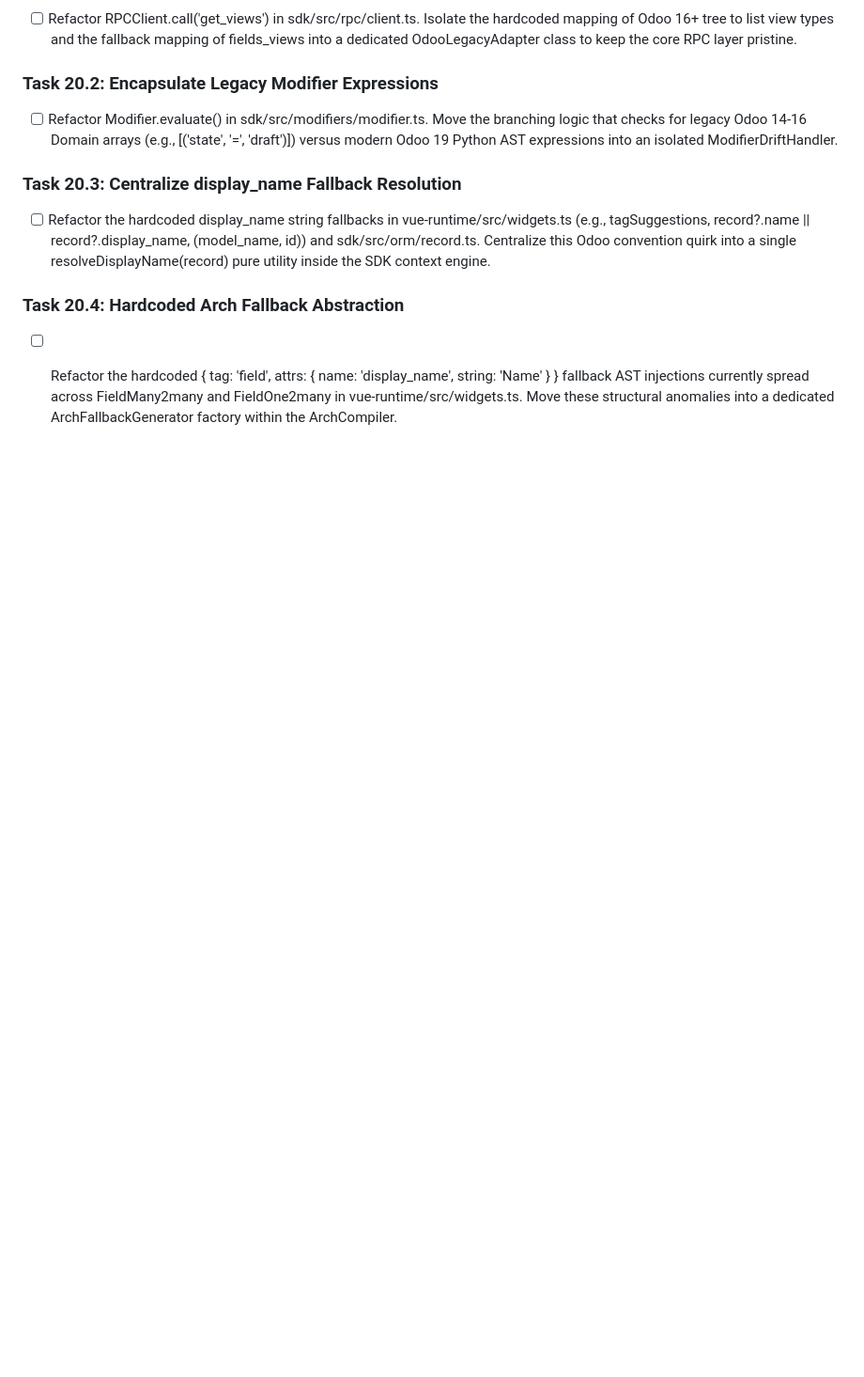
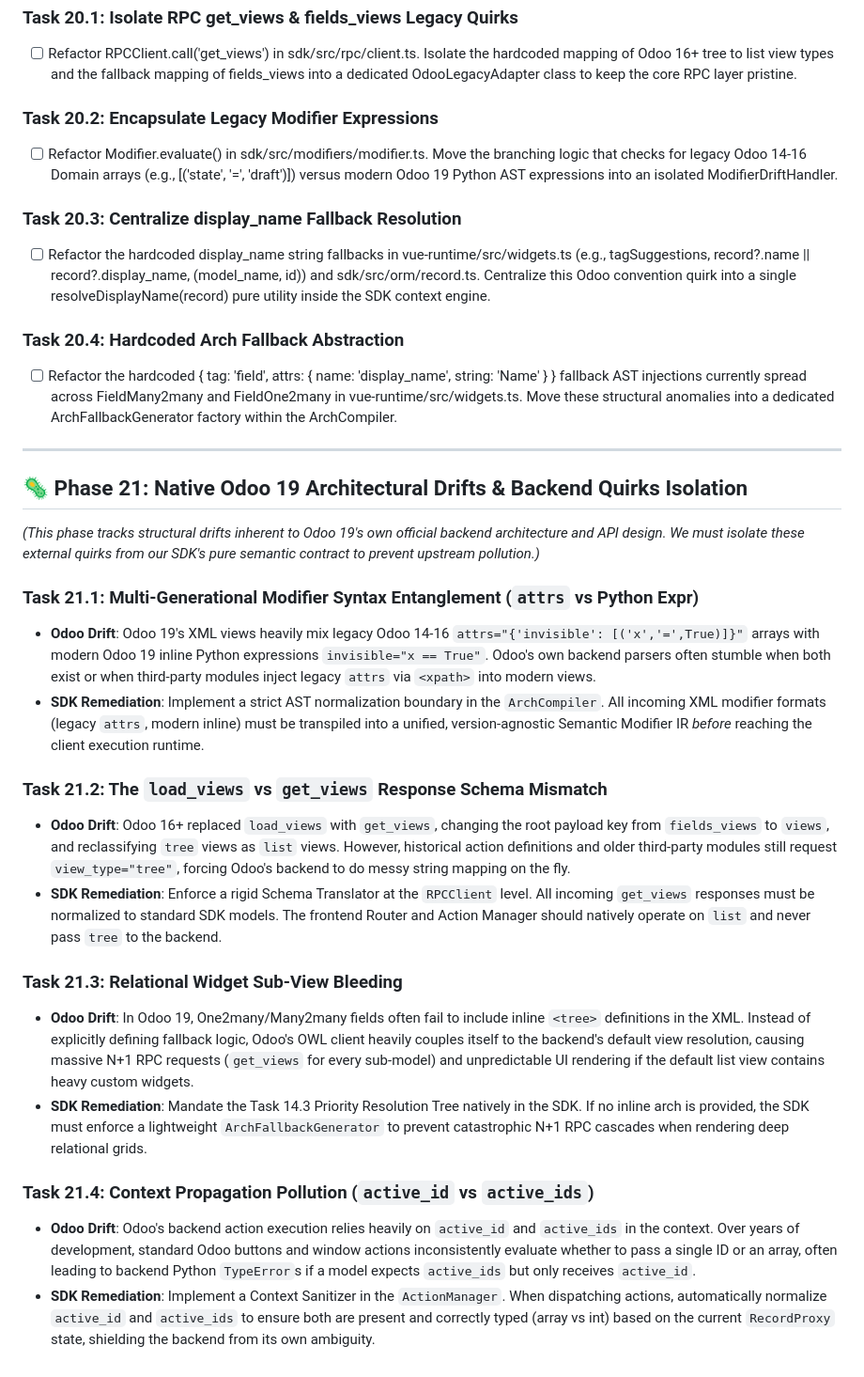
Before and after one commit to jeffery9/odoo-webclient-vue, a Markdown page: TODO.md, the part around the change. Shown at 94% size. GitHub-like rendering; blank space fills up the shorter version.

Commit message:
docs(roadmap): append Phase 21 tracking Native Odoo 19 architectural drifts and SDK isolation strategies

```diff
--- a/TODO.md
+++ b/TODO.md
@@ -323,3 +323,25 @@ This TODO board tracks the atomic engineering tasks for the development of the O
 
 ### Task 20.4: Hardcoded Arch Fallback Abstraction
 - [ ] Refactor the hardcoded { tag: 'field', attrs: { name: 'display_name', string: 'Name' } } fallback AST injections currently spread across FieldMany2many and FieldOne2many in vue-runtime/src/widgets.ts. Move these structural anomalies into a dedicated ArchFallbackGenerator factory within the ArchCompiler.
+
+---
+
+## 🦠 Phase 21: Native Odoo 19 Architectural Drifts & Backend Quirks Isolation
+
+*(This phase tracks structural drifts inherent to Odoo 19's own official backend architecture and API design. We must isolate these external quirks from our SDK's pure semantic contract to prevent upstream pollution.)*
+
+### Task 21.1: Multi-Generational Modifier Syntax Entanglement (`attrs` vs Python Expr)
+- **Odoo Drift**: Odoo 19's XML views heavily mix legacy Odoo 14-16 `attrs="{'invisible': [('x','=',True)]}"` arrays with modern Odoo 19 inline Python expressions `invisible="x == True"`. Odoo's own backend parsers often stumble when both exist or when third-party modules inject legacy `attrs` via `<xpath>` into modern views.
+- **SDK Remediation**: Implement a strict AST normalization boundary in the `ArchCompiler`. All incoming XML modifier formats (legacy `attrs`, modern inline) must be transpiled into a unified, version-agnostic Semantic Modifier IR *before* reaching the client execution runtime.
+
+### Task 21.2: The `load_views` vs `get_views` Response Schema Mismatch
+- **Odoo Drift**: Odoo 16+ replaced `load_views` with `get_views`, changing the root payload key from `fields_views` to `views`, and reclassifying `tree` views as `list` views. However, historical action definitions and older third-party modules still request `view_type="tree"`, forcing Odoo's backend to do messy string mapping on the fly.
+- **SDK Remediation**: Enforce a rigid Schema Translator at the `RPCClient` level. All incoming `get_views` responses must be normalized to standard SDK models. The frontend Router and Action Manager should natively operate on `list` and never pass `tree` to the backend.
+
+### Task 21.3: Relational Widget Sub-View Bleeding
+- **Odoo Drift**: In Odoo 19, One2many/Many2many fields often fail to include inline `<tree>` definitions in the XML. Instead of explicitly defining fallback logic, Odoo's OWL client heavily couples itself to the backend's default view resolution, causing massive N+1 RPC requests (`get_views` for every sub-model) and unpredictable UI rendering if the default list view contains heavy custom widgets.
+- **SDK Remediation**: Mandate the Task 14.3 Priority Resolution Tree natively in the SDK. If no inline arch is provided, the SDK must enforce a lightweight `ArchFallbackGenerator` to prevent catastrophic N+1 RPC cascades when rendering deep relational grids.
+
+### Task 21.4: Context Propagation Pollution (`active_id` vs `active_ids`)
+- **Odoo Drift**: Odoo's backend action execution relies heavily on `active_id` and `active_ids` in the context. Over years of development, standard Odoo buttons and window actions inconsistently evaluate whether to pass a single ID or an array, often leading to backend Python `TypeError`s if a model expects `active_ids` but only receives `active_id`.
+- **SDK Remediation**: Implement a Context Sanitizer in the `ActionManager`. When dispatching actions, automatically normalize `active_id` and `active_ids` to ensure both are present and correctly typed (array vs int) based on the current `RecordProxy` state, shielding the backend from its own ambiguity.
```
